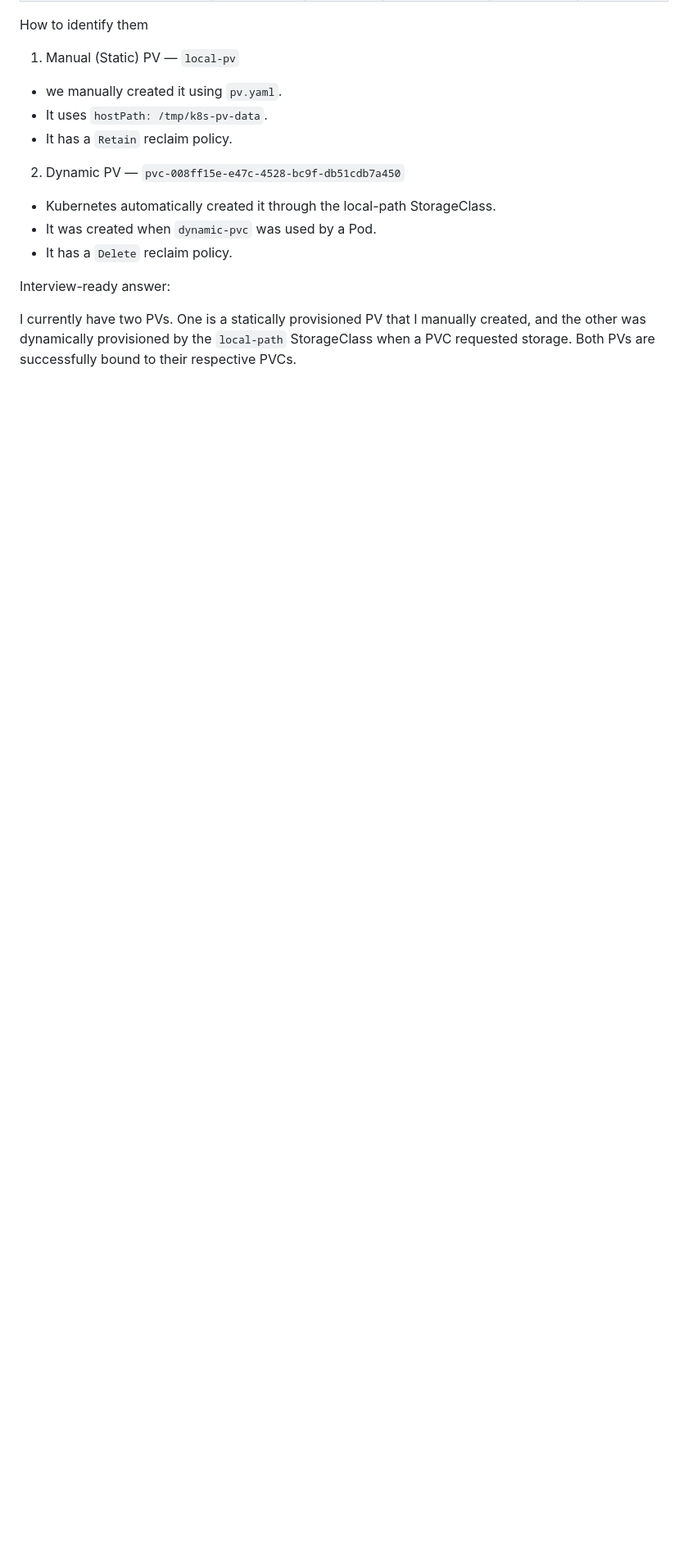
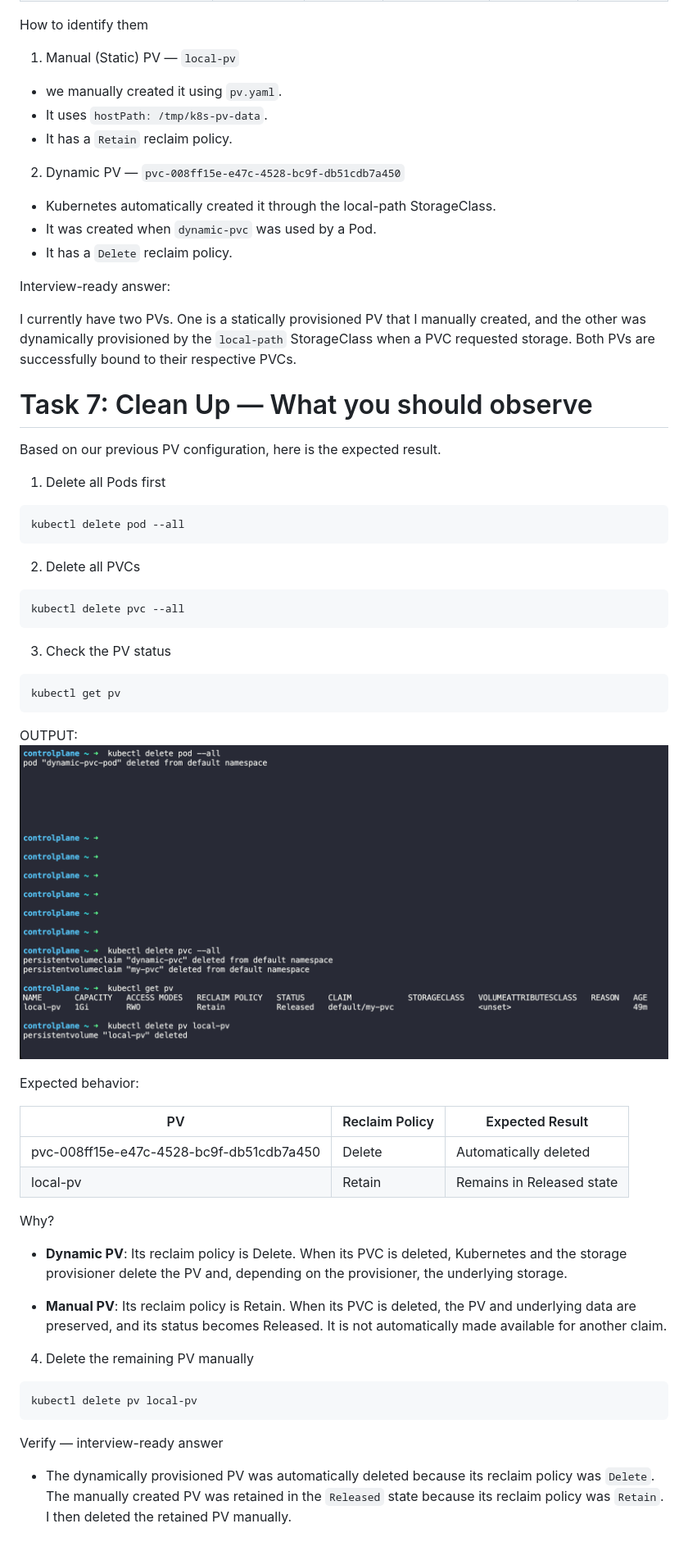
Before and after one commit to Anuj2402/90DaysOfDevOps, a Markdown page: Day-55-Persistent-Volumes-PV-and-Persistent-Volume-Claims-PVC/Persistent-Volumes-PV-and-Persistent-Volume-Claims-PVC.md, the part around the change. Shown at 82% size. Rendered like a GitHub page; pictures changed too: Day-55-Persistent-Volumes-PV-and-Persistent-Volume-Claims-PVC/image-15.png (added); blank space fills up the shorter version.

Commit message:
Task-07 of Day-55 is completed Also Marks the Day-55 ascompleted

````diff
--- a/Day-55-Persistent-Volumes-PV-and-Persistent-Volume-Claims-PVC/Persistent-Volumes-PV-and-Persistent-Volume-Claims-PVC.md
+++ b/Day-55-Persistent-Volumes-PV-and-Persistent-Volume-Claims-PVC/Persistent-Volumes-PV-and-Persistent-Volume-Claims-PVC.md
@@ -622,3 +622,51 @@ How to identify them
 Interview-ready answer:
 
 I currently have two PVs. One is a statically provisioned PV that I manually created, and the other was dynamically provisioned by the `local-path` StorageClass when a PVC requested storage. Both PVs are successfully bound to their respective PVCs.
+
+
+# Task 7: Clean Up — What you should observe
+
+Based on our previous PV configuration, here is the expected result.
+
+1. Delete all Pods first
+```bash
+kubectl delete pod --all
+```
+
+2. Delete all PVCs
+
+```bash
+kubectl delete pvc --all
+```
+
+3. Check the PV status
+```bash
+kubectl get pv
+```
+
+OUTPUT:
+![alt text](image-15.png)
+
+Expected behavior:
+
+| PV | Reclaim Policy | Expected Result |
+|---|---|---|
+| pvc-008ff15e-e47c-4528-bc9f-db51cdb7a450 | Delete | Automatically deleted |
+| local-pv | Retain | Remains in Released state |
+
+
+Why?
+
+- **Dynamic PV**: Its reclaim policy is Delete. When its PVC is deleted, Kubernetes and the storage provisioner delete the PV and, depending on the provisioner, the underlying storage.
+
+- **Manual PV**: Its reclaim policy is Retain. When its PVC is deleted, the PV and underlying data are preserved, and its status becomes Released. It is not automatically made available for another claim.
+
+4. Delete the remaining PV manually
+
+```bash
+kubectl delete pv local-pv
+```
+
+Verify — interview-ready answer
+
+- The dynamically provisioned PV was automatically deleted because its reclaim policy was `Delete`. The manually created PV was retained in the `Released` state because its reclaim policy was `Retain`. I then deleted the retained PV manually.
````
